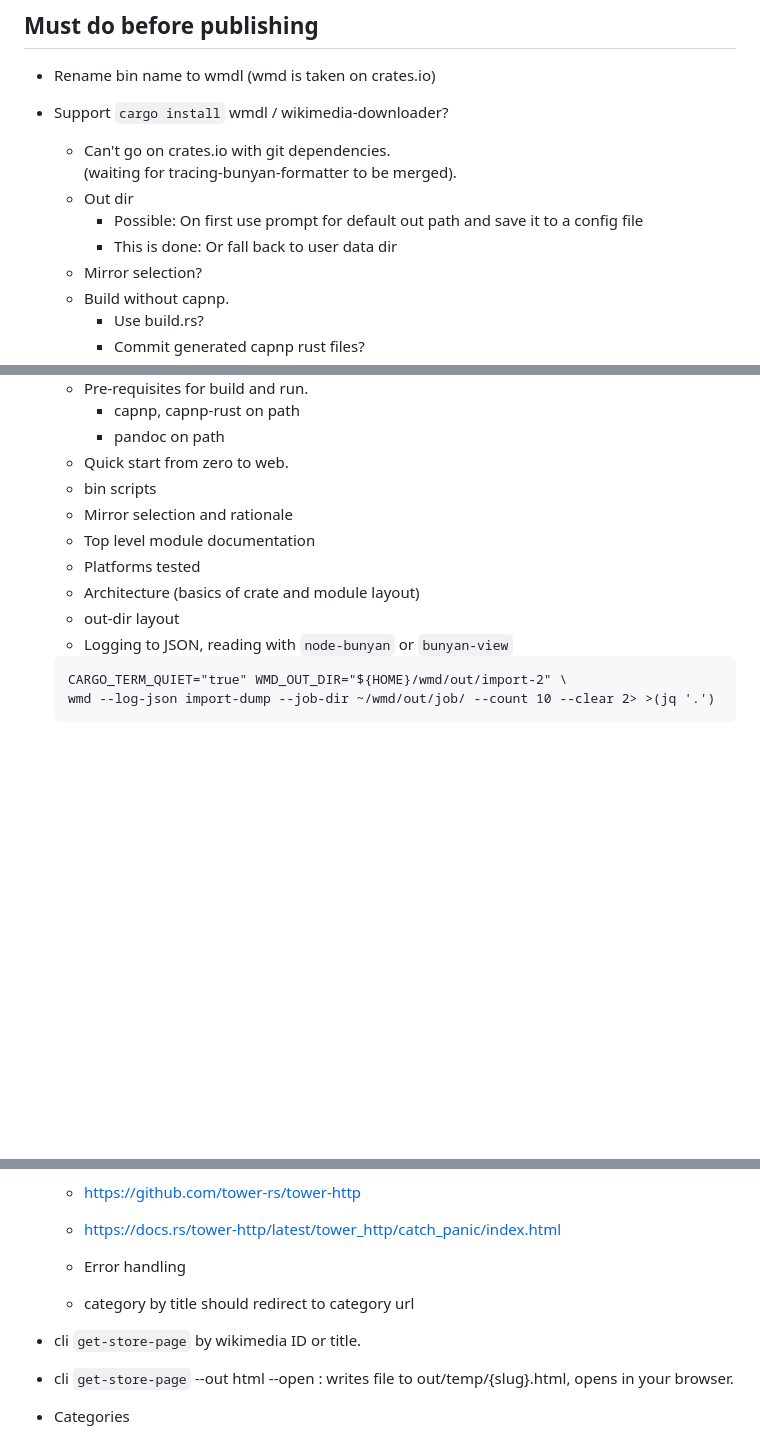
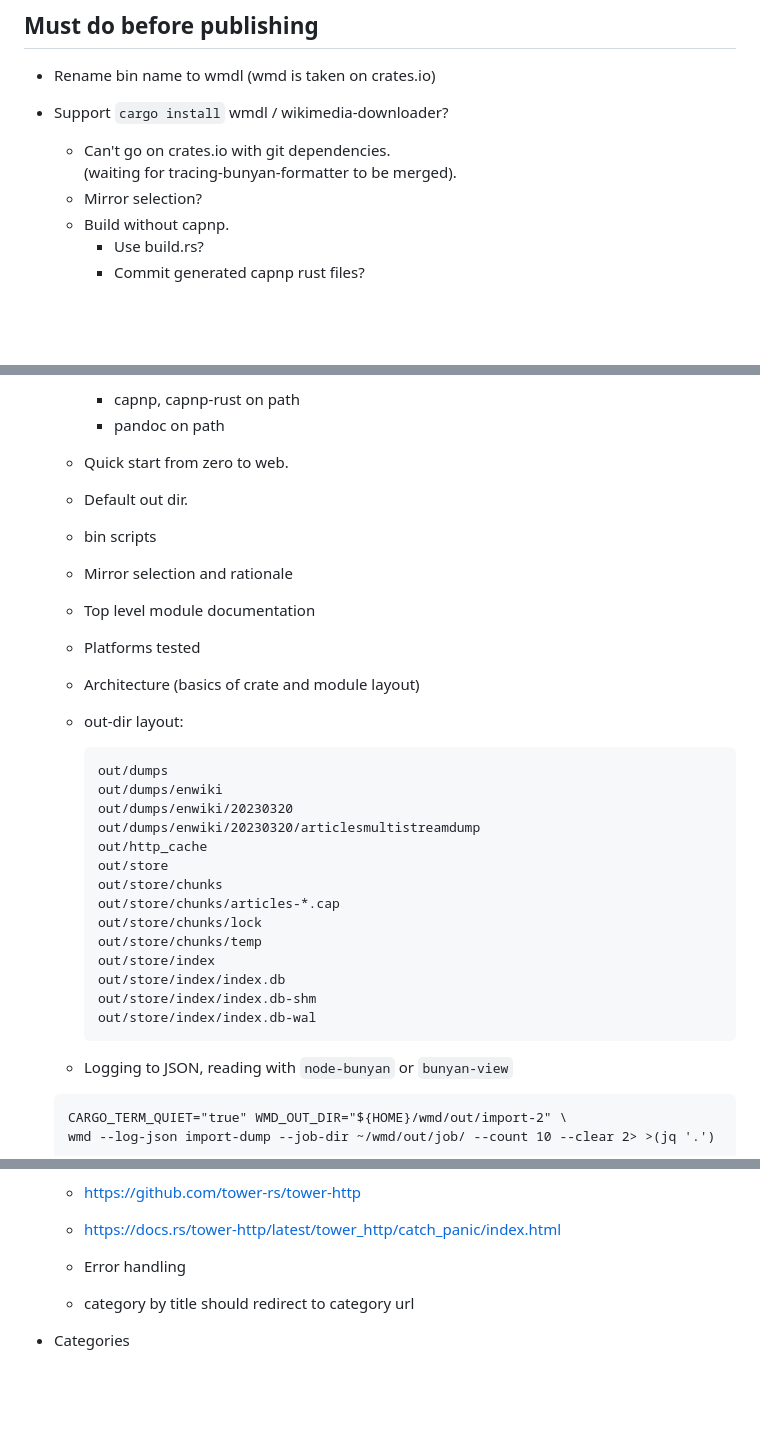
Before and after one commit to fluffysquirrels/wikimedia-rs, a Markdown page: doc/todo.md, 3 parts joined by grey strips. Drawn GitHub-style; blank space fills up the shorter version.

````diff
--- a/doc/todo.md
+++ b/doc/todo.md
@@ -18,9 +18,6 @@
 * Support `cargo install` wmdl / wikimedia-downloader?
     * Can't go on crates.io with git dependencies.
       (waiting for tracing-bunyan-formatter to be merged).
-    * Out dir
-        * Possible: On first use prompt for default out path and save it to a config file
-        * This is done: Or fall back to user data dir
     * Mirror selection?
     * Build without capnp.
         * Use build.rs?
@@ -46,12 +43,31 @@
         * capnp, capnp-rust on path
         * pandoc on path
     * Quick start from zero to web.
+    * Default out dir.
     * bin scripts
     * Mirror selection and rationale
     * Top level module documentation
     * Platforms tested
     * Architecture (basics of crate and module layout)
-    * out-dir layout
+    * out-dir layout:
+
+      ```
+      out/dumps
+      out/dumps/enwiki
+      out/dumps/enwiki/20230320
+      out/dumps/enwiki/20230320/articlesmultistreamdump
+      out/http_cache
+      out/store
+      out/store/chunks
+      out/store/chunks/articles-*.cap
+      out/store/chunks/lock
+      out/store/chunks/temp
+      out/store/index
+      out/store/index/index.db
+      out/store/index/index.db-shm
+      out/store/index/index.db-wal
+      ```
+
     * Logging to JSON, reading with `node-bunyan` or `bunyan-view`
     ```
     CARGO_TERM_QUIET="true" WMD_OUT_DIR="${HOME}/wmd/out/import-2" \
@@ -78,9 +94,6 @@
     * https://docs.rs/tower-http/latest/tower_http/catch_panic/index.html
     * Error handling
     * category by title should redirect to category url
-* cli `get-store-page` by wikimedia ID or title.
-* cli `get-store-page` --out html --open : writes file to
-  out/temp/{slug}.html, opens in your browser.
 * Categories
     * web
         * web: add examples to wmd web index /
````
